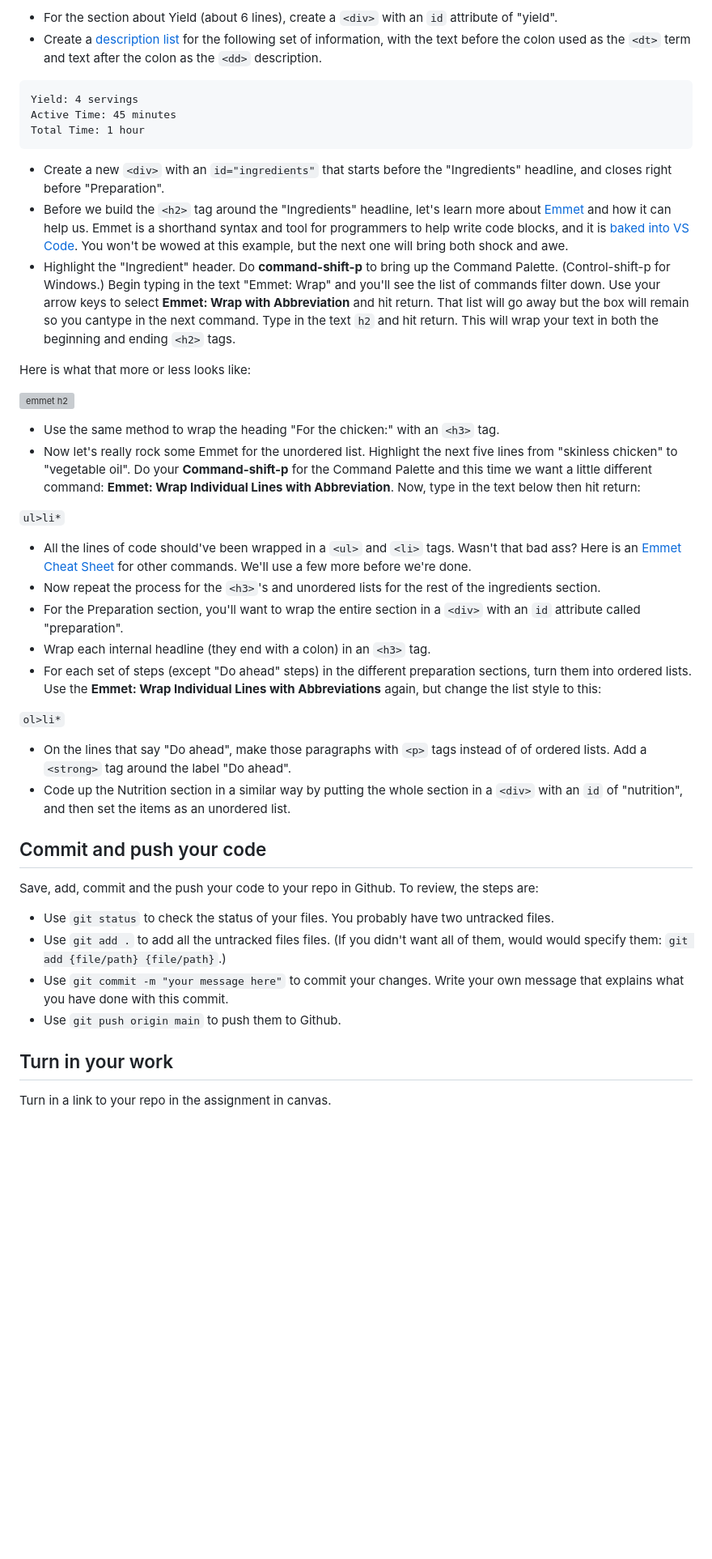
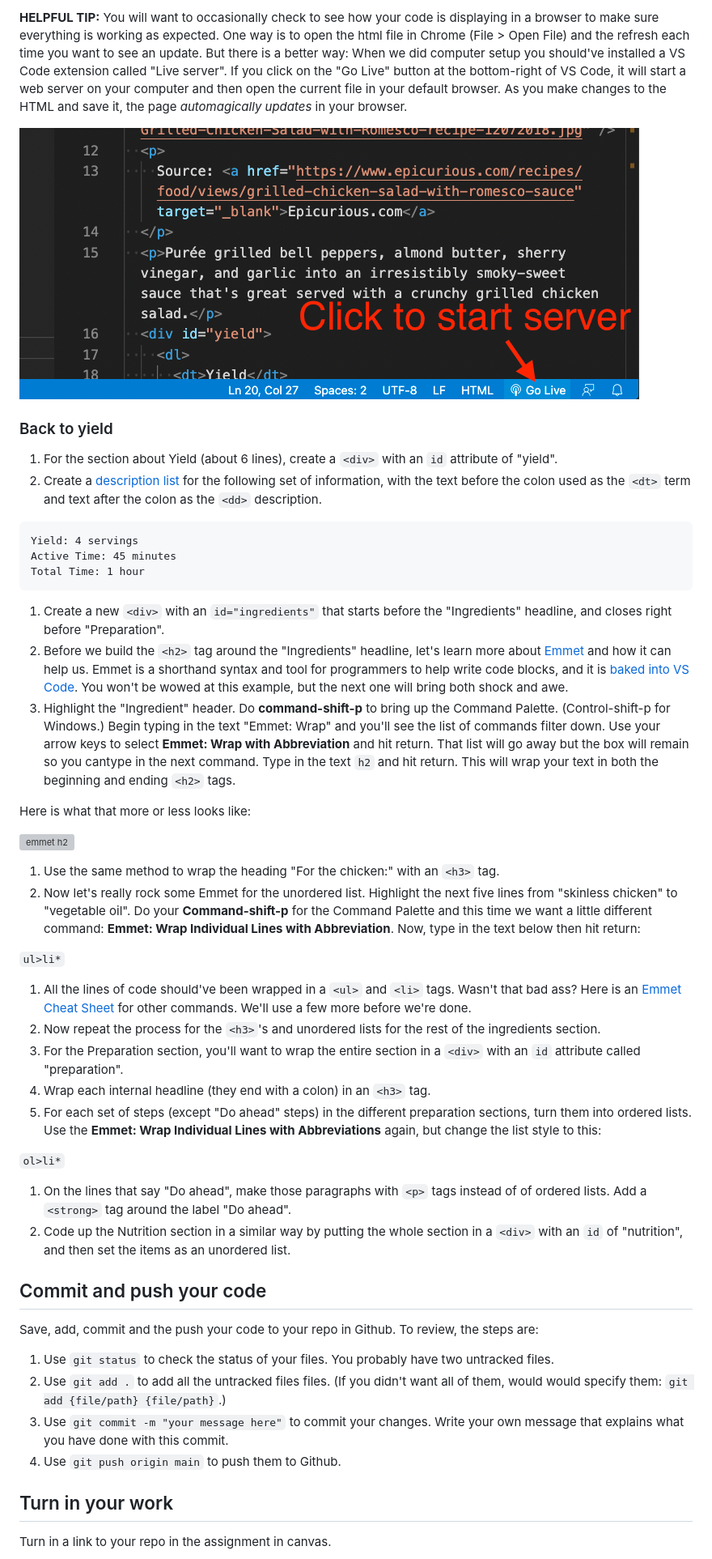
Before and after one commit to utdata/icj-class, a Markdown page: html/html-class.md, the part around the change printed below. Shown: that part at 81% size. GitHub-like rendering; pictures changed too: images/html-go-live.png (added); blank space fills up the shorter version; grey boxes are pictures that could not be loaded.

````diff
--- a/html/html-class.md
+++ b/html/html-class.md
@@ -84,6 +84,12 @@ Now to "code up" our text into real HTML:
 
-- For the section about Yield (about 6 lines), create a `<div>` with an `id` attribute of "yield".
-- Create a [description list](https://www.w3schools.com/html/html_lists_other.asp) for the following set of information, with the text before the colon used as the `<dt>` term and text after the colon as the `<dd>` description.
+**HELPFUL TIP:** You will want to occasionally check to see how your code is displaying in a browser to make sure everything is working as expected. One way is to open the html file in Chrome (File > Open File) and the refresh each time you want to see an update. But there is a better way: When we did computer setup you should've installed a VS Code extension called "Live server". If you click on the "Go Live" button at the bottom-right of VS Code, it will start a web server on your computer and then open the current file in your default browser. As you make changes to the HTML and save it, the page _automagically updates_ in your browser.
+
+![go live](../images/html-go-live.png)
+
+### Back to yield
+
+1. For the section about Yield (about 6 lines), create a `<div>` with an `id` attribute of "yield".
+1. Create a [description list](https://www.w3schools.com/html/html_lists_other.asp) for the following set of information, with the text before the colon used as the `<dt>` term and text after the colon as the `<dd>` description.
 
 ``` text
 Yield: 4 servings
@@ -91,38 +97,38 @@ Active Time: 45 minutes
 Total Time: 1 hour
 ```
 
-- Create a new `<div>` with an `id="ingredients"` that starts before the  "Ingredients" headline, and closes right before "Preparation".
-- Before we build the `<h2>` tag around the "Ingredients" headline, let's learn more about [Emmet](https://docs.emmet.io/) and how it can help us. Emmet is a shorthand syntax and tool for programmers to help write code blocks, and it is [baked into VS Code](https://code.visualstudio.com/docs/editor/emmet). You won't be wowed at this example, but the next one will bring both shock and awe.
-- Highlight the "Ingredient" header. Do **command-shift-p** to bring up the Command Palette. (Control-shift-p for Windows.) Begin typing in the text "Emmet: Wrap" and you'll see the list of commands filter down. Use your arrow keys to select **Emmet: Wrap with Abbreviation** and hit return. That list will go away but the box will remain so you cantype in the next command. Type in the text `h2` and hit return. This will wrap your text in both the beginning and ending `<h2>` tags.
+1. Create a new `<div>` with an `id="ingredients"` that starts before the  "Ingredients" headline, and closes right before "Preparation".
+1. Before we build the `<h2>` tag around the "Ingredients" headline, let's learn more about [Emmet](https://docs.emmet.io/) and how it can help us. Emmet is a shorthand syntax and tool for programmers to help write code blocks, and it is [baked into VS Code](https://code.visualstudio.com/docs/editor/emmet). You won't be wowed at this example, but the next one will bring both shock and awe.
+1. Highlight the "Ingredient" header. Do **command-shift-p** to bring up the Command Palette. (Control-shift-p for Windows.) Begin typing in the text "Emmet: Wrap" and you'll see the list of commands filter down. Use your arrow keys to select **Emmet: Wrap with Abbreviation** and hit return. That list will go away but the box will remain so you cantype in the next command. Type in the text `h2` and hit return. This will wrap your text in both the beginning and ending `<h2>` tags.
 
 Here is what that more or less looks like:
 
 ![emmet h2](../images/emmet-h2.gif)
 
-- Use the same method to wrap the heading "For the chicken:" with an `<h3>` tag.
-- Now let's really rock some Emmet for the unordered list. Highlight the next five lines from "skinless chicken" to "vegetable oil". Do your **Command-shift-p** for the Command Palette and this time we want a little different command: **Emmet: Wrap Individual Lines with Abbreviation**. Now, type in the text below then hit return:
+1. Use the same method to wrap the heading "For the chicken:" with an `<h3>` tag.
+1. Now let's really rock some Emmet for the unordered list. Highlight the next five lines from "skinless chicken" to "vegetable oil". Do your **Command-shift-p** for the Command Palette and this time we want a little different command: **Emmet: Wrap Individual Lines with Abbreviation**. Now, type in the text below then hit return:
 
 `ul>li*`
 
-- All the lines of code should've been wrapped in a `<ul>` and `<li>` tags. Wasn't that bad ass? Here is an [Emmet Cheat Sheet](https://docs.emmet.io/cheat-sheet/) for other commands. We'll use a few more before we're done.
-- Now repeat the process for the `<h3>`'s and unordered lists for the rest of the ingredients section.
-- For the Preparation section, you'll want to wrap the entire section in a `<div>` with an `id` attribute called "preparation".
-- Wrap each internal headline (they end with a colon) in an `<h3>` tag.
-- For each set of steps (except "Do ahead" steps) in the different preparation sections, turn them into ordered lists. Use the **Emmet: Wrap Individual Lines with Abbreviations** again, but change the list style to this:
+1. All the lines of code should've been wrapped in a `<ul>` and `<li>` tags. Wasn't that bad ass? Here is an [Emmet Cheat Sheet](https://docs.emmet.io/cheat-sheet/) for other commands. We'll use a few more before we're done.
+1. Now repeat the process for the `<h3>`'s and unordered lists for the rest of the ingredients section.
+1. For the Preparation section, you'll want to wrap the entire section in a `<div>` with an `id` attribute called "preparation".
+1. Wrap each internal headline (they end with a colon) in an `<h3>` tag.
+1. For each set of steps (except "Do ahead" steps) in the different preparation sections, turn them into ordered lists. Use the **Emmet: Wrap Individual Lines with Abbreviations** again, but change the list style to this:
 
 `ol>li*`
 
-- On the lines that say "Do ahead", make those paragraphs with `<p>` tags instead of of ordered lists. Add a `<strong>` tag around the label "Do ahead".
-- Code up the Nutrition section in a similar way by putting the whole section in a `<div>` with an `id` of "nutrition", and then set the items as an unordered list.
+1. On the lines that say "Do ahead", make those paragraphs with `<p>` tags instead of of ordered lists. Add a `<strong>` tag around the label "Do ahead".
+1. Code up the Nutrition section in a similar way by putting the whole section in a `<div>` with an `id` of "nutrition", and then set the items as an unordered list.
 
 ## Commit and push your code
 
 Save, add, commit and the push your code to your repo in Github. To review, the steps are:
 
-- Use `git status` to check the status of your files. You probably have two untracked files.
-- Use `git add .` to add all the untracked files files. (If you didn't want all of them, would would specify them: `git add {file/path} {file/path}`.)
-- Use `git commit -m "your message here"` to commit your changes. Write your own message that explains what you have done with this commit.
-- Use `git push origin main` to push them to Github.
+1. Use `git status` to check the status of your files. You probably have two untracked files.
+1. Use `git add .` to add all the untracked files files. (If you didn't want all of them, would would specify them: `git add {file/path} {file/path}`.)
+1. Use `git commit -m "your message here"` to commit your changes. Write your own message that explains what you have done with this commit.
+1. Use `git push origin main` to push them to Github.
 
 ## Turn in your work
 
````
Also changed, not shown: other parts of html/html-class.md (+20 -20 lines), README.md (+10 -10 lines).
